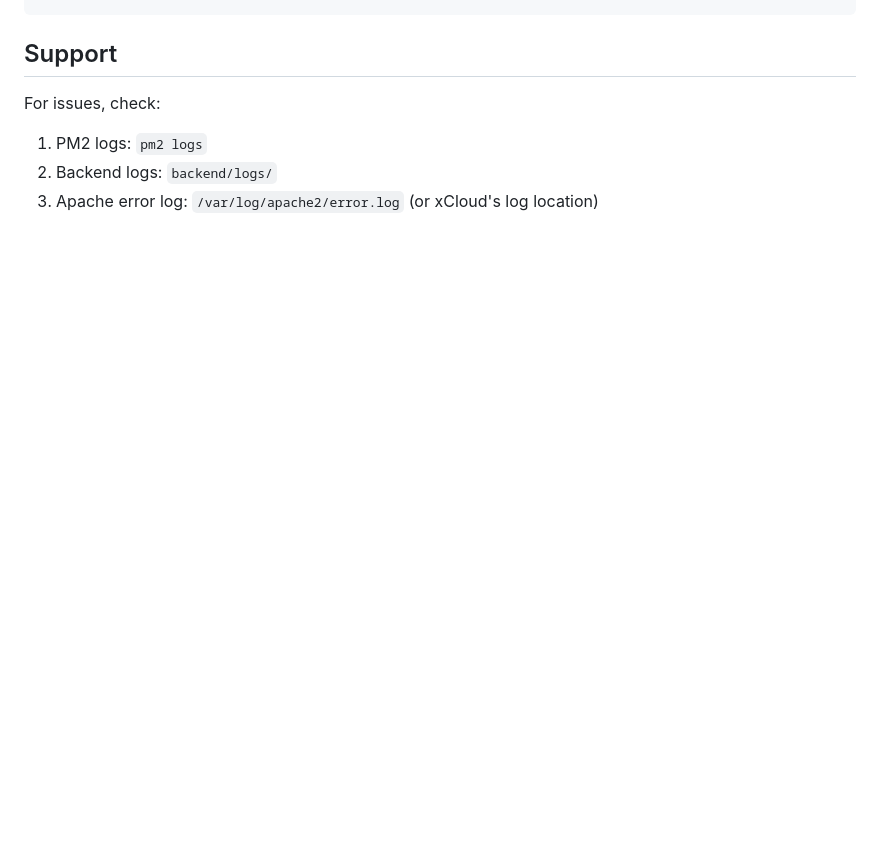
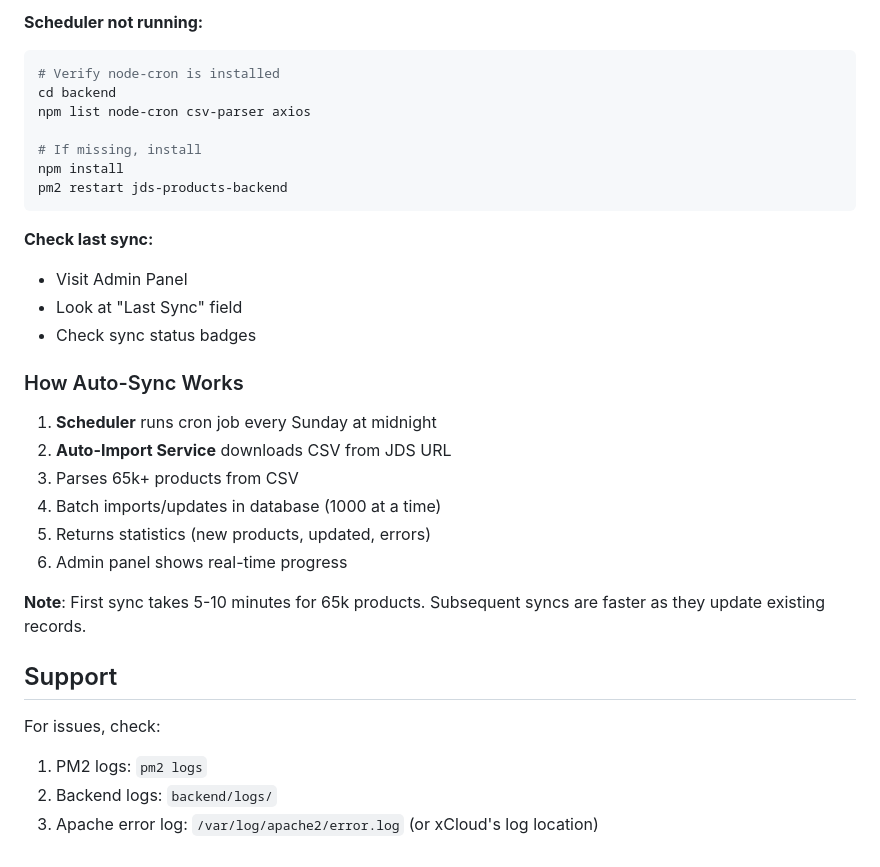
Before and after one commit to wattzwebdesign/jds-products, a Markdown page: DEPLOYMENT.md, the part around one of its changes. Drawn GitHub-style; blank space fills up the shorter version.

````diff
--- a/DEPLOYMENT.md
+++ b/DEPLOYMENT.md
@@ -154,3 +226,30 @@ pm2 restart all
+**Scheduler not running:**
+```bash
+# Verify node-cron is installed
+cd backend
+npm list node-cron csv-parser axios
+
+# If missing, install
+npm install
+pm2 restart jds-products-backend
+```
+
+**Check last sync:**
+- Visit Admin Panel
+- Look at "Last Sync" field
+- Check sync status badges
+
+### How Auto-Sync Works
+
+1. **Scheduler** runs cron job every Sunday at midnight
+2. **Auto-Import Service** downloads CSV from JDS URL
+3. Parses 65k+ products from CSV
+4. Batch imports/updates in database (1000 at a time)
+5. Returns statistics (new products, updated, errors)
+6. Admin panel shows real-time progress
+
+**Note**: First sync takes 5-10 minutes for 65k products. Subsequent syncs are faster as they update existing records.
+
 ## Support
 
 For issues, check:
````
Also changed, not shown: other parts of DEPLOYMENT.md (+72 -0 lines).
